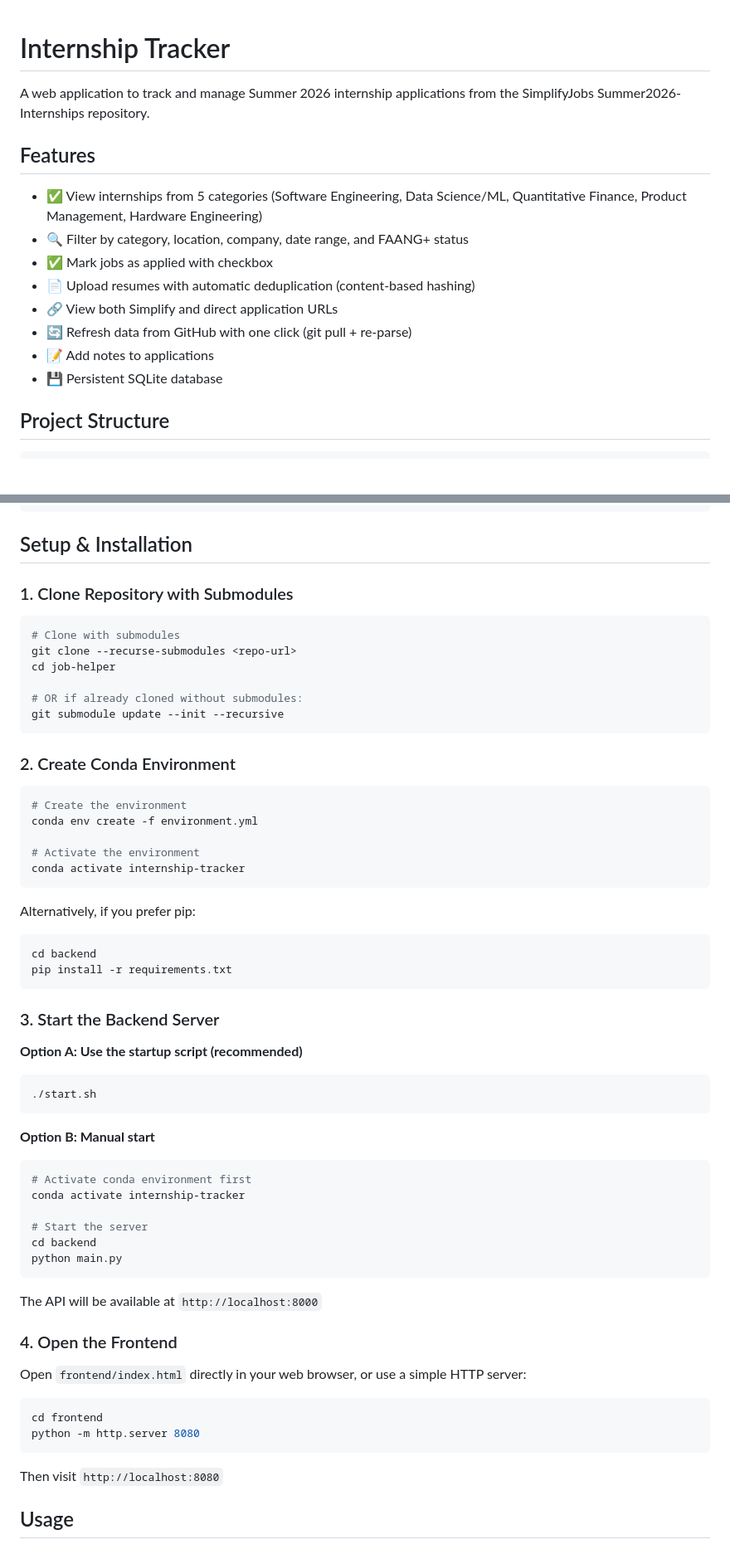
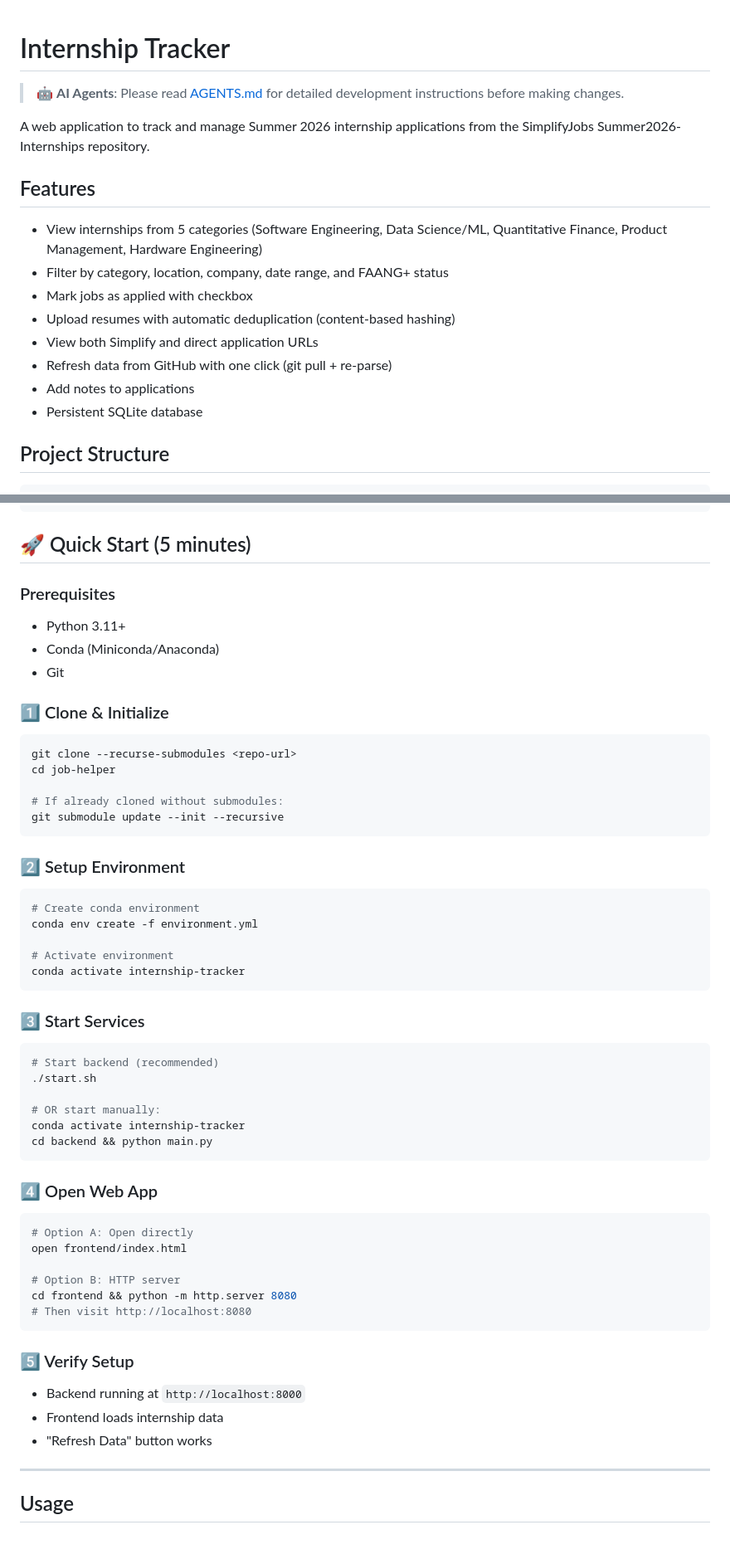
Before and after one commit to aaryan-rampal/Simplify-Internship-Helper, a Markdown page: README.md, 2 parts joined by grey strips. Shown at 83% size. Rendered like a GitHub page; blank space fills up the shorter version.

````diff
--- a/README.md
+++ b/README.md
@@ -1,17 +1,19 @@
 # Internship Tracker
+
+> 🤖 **AI Agents**: Please read [AGENTS.md](./AGENTS.md) for detailed development instructions before making changes.
 
 A web application to track and manage Summer 2026 internship applications from the SimplifyJobs Summer2026-Internships repository.
 
 ## Features
 
-- ✅ View internships from 5 categories (Software Engineering, Data Science/ML, Quantitative Finance, Product Management, Hardware Engineering)
-- 🔍 Filter by category, location, company, date range, and FAANG+ status
-- ✅ Mark jobs as applied with checkbox
-- 📄 Upload resumes with automatic deduplication (content-based hashing)
-- 🔗 View both Simplify and direct application URLs
-- 🔄 Refresh data from GitHub with one click (git pull + re-parse)
-- 📝 Add notes to applications
-- 💾 Persistent SQLite database
+- View internships from 5 categories (Software Engineering, Data Science/ML, Quantitative Finance, Product Management, Hardware Engineering)
+- Filter by category, location, company, date range, and FAANG+ status
+- Mark jobs as applied with checkbox
+- Upload resumes with automatic deduplication (content-based hashing)
+- View both Simplify and direct application URLs
+- Refresh data from GitHub with one click (git pull + re-parse)
+- Add notes to applications
+- Persistent SQLite database
 
 ## Project Structure
 
@@ -40,64 +42,63 @@ job-helper/
 └── data.db                  # SQLite database (auto-created)
 ```
 
-## Setup & Installation
+## 🚀 Quick Start (5 minutes)
 
-### 1. Clone Repository with Submodules
+### Prerequisites
+
+- Python 3.11+
+- Conda (Miniconda/Anaconda)
+- Git
+
+### 1️⃣ Clone & Initialize
 
 ```bash
-# Clone with submodules
 git clone --recurse-submodules <repo-url>
 cd job-helper
 
-# OR if already cloned without submodules:
+# If already cloned without submodules:
 git submodule update --init --recursive
 ```
 
-### 2. Create Conda Environment
+### 2️⃣ Setup Environment
 
 ```bash
-# Create the environment
+# Create conda environment
 conda env create -f environment.yml
 
-# Activate the environment
+# Activate environment
 conda activate internship-tracker
 ```
 
-Alternatively, if you prefer pip:
+### 3️⃣ Start Services
+
 ```bash
-cd backend
-pip install -r requirements.txt
+# Start backend (recommended)
+./start.sh
+
+# OR start manually:
+conda activate internship-tracker
+cd backend && python main.py
 ```
 
-### 3. Start the Backend Server
+### 4️⃣ Open Web App
 
-**Option A: Use the startup script (recommended)**
 ```bash
-./start.sh
+# Option A: Open directly
+open frontend/index.html
+
+# Option B: HTTP server
+cd frontend && python -m http.server 8080
+# Then visit http://localhost:8080
 ```
 
-**Option B: Manual start**
-```bash
-# Activate conda environment first
-conda activate internship-tracker
+### 5️⃣ Verify Setup
 
-# Start the server
-cd backend
-python main.py
-```
+- Backend running at `http://localhost:8000`
+- Frontend loads internship data
+- "Refresh Data" button works
 
-The API will be available at `http://localhost:8000`
-
-### 4. Open the Frontend
-
-Open `frontend/index.html` directly in your web browser, or use a simple HTTP server:
-
-```bash
-cd frontend
-python -m http.server 8080
-```
-
-Then visit `http://localhost:8080`
+---
 
 ## Usage
 
````
Also changed, not shown: other parts of README.md (+123 -1 lines), AGENTS.md (added, +151 -0 lines).
